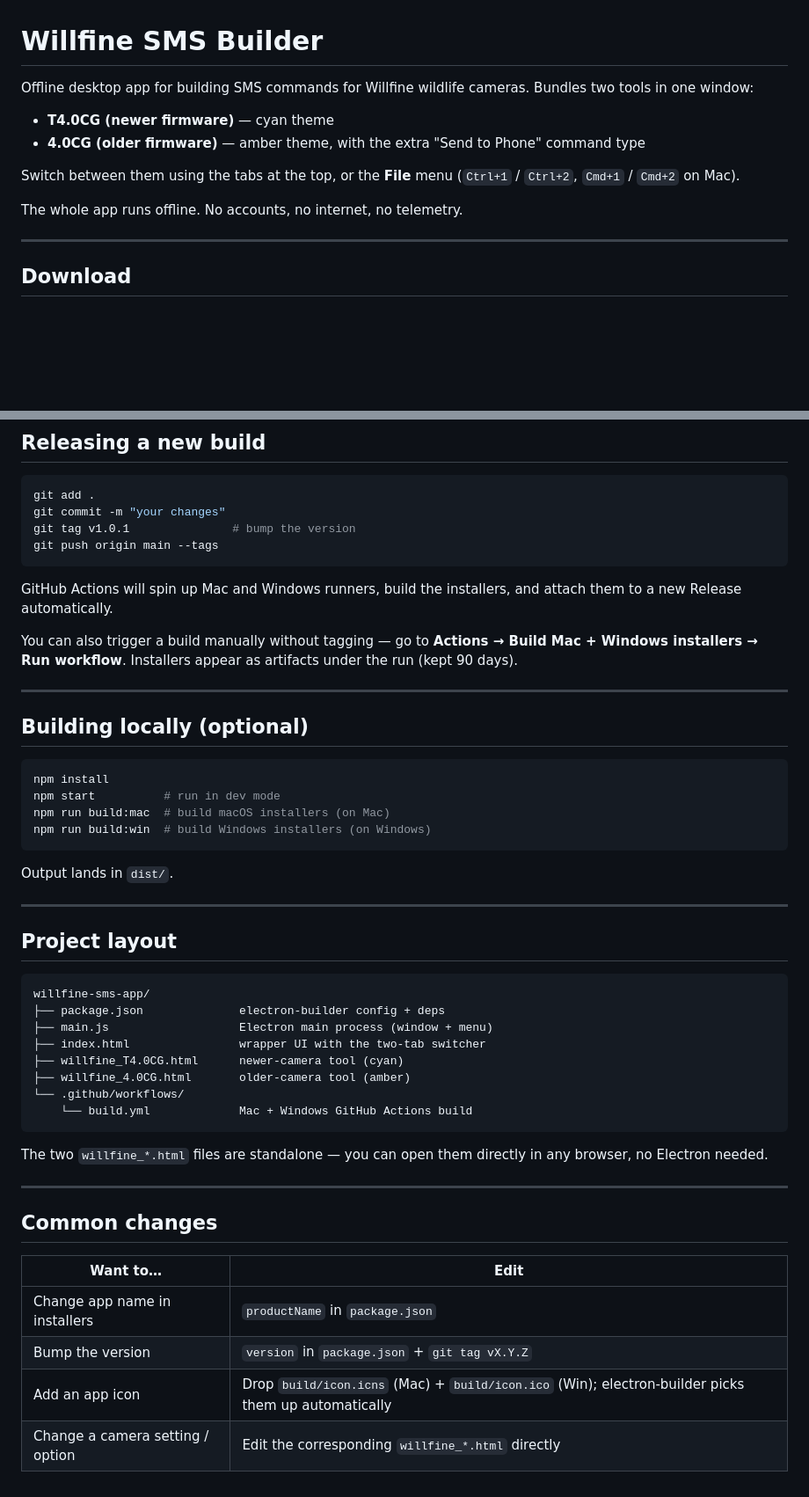
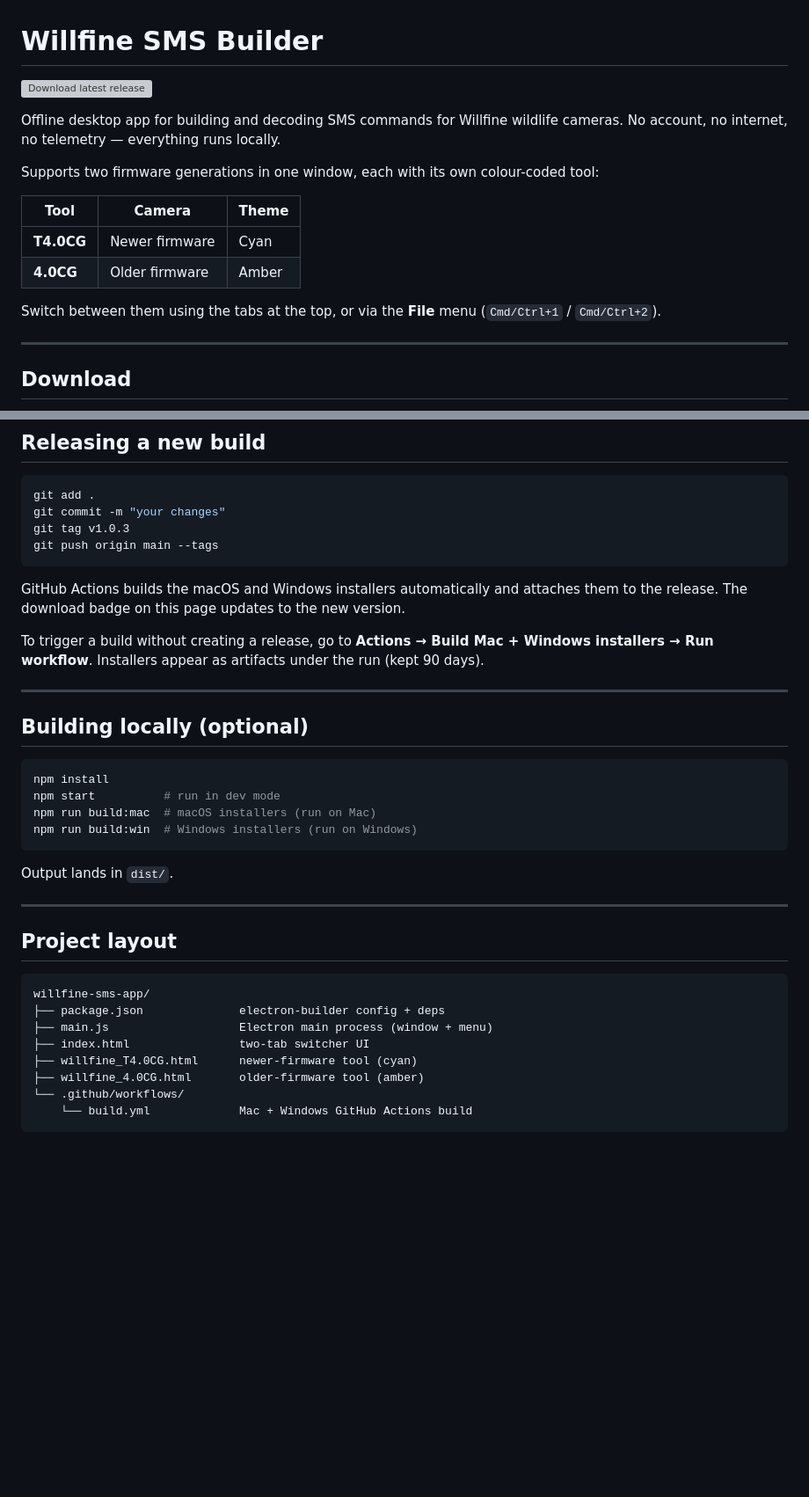
Before and after one commit to unilordgr/willfine-sms-builder, a Markdown page: README.md, 2 parts joined by grey strips. Shown at 88% size. GitHub-like rendering; blank space fills up the shorter version; grey boxes are pictures that could not be loaded.

````diff
--- a/README.md
+++ b/README.md
@@ -1,13 +1,17 @@
 # Willfine SMS Builder
 
-Offline desktop app for building SMS commands for Willfine wildlife cameras. Bundles two tools in one window:
+[![Download latest release](https://img.shields.io/github/v/release/unilordgr/willfine-sms-builder?label=Download&style=for-the-badge&color=brightgreen)](https://github.com/unilordgr/willfine-sms-builder/releases/latest)
 
-- **T4.0CG (newer firmware)** — cyan theme
-- **4.0CG (older firmware)** — amber theme, with the extra "Send to Phone" command type
+Offline desktop app for building and decoding SMS commands for Willfine wildlife cameras. No account, no internet, no telemetry — everything runs locally.
 
-Switch between them using the tabs at the top, or the **File** menu (`Ctrl+1` / `Ctrl+2`, `Cmd+1` / `Cmd+2` on Mac).
+Supports two firmware generations in one window, each with its own colour-coded tool:
 
-The whole app runs offline. No accounts, no internet, no telemetry.
+| Tool | Camera | Theme |
+|------|--------|-------|
+| **T4.0CG** | Newer firmware | Cyan |
+| **4.0CG** | Older firmware | Amber |
+
+Switch between them using the tabs at the top, or via the **File** menu (`Cmd/Ctrl+1` / `Cmd/Ctrl+2`).
 
 ---
 
@@ -36,13 +158,13 @@ The app isn't code-signed (would cost ~$100/year per platform), so the first tim
 ```bash
 git add .
 git commit -m "your changes"
-git tag v1.0.1               # bump the version
+git tag v1.0.3
 git push origin main --tags
 ```
 
-GitHub Actions will spin up Mac and Windows runners, build the installers, and attach them to a new Release automatically.
+GitHub Actions builds the macOS and Windows installers automatically and attaches them to the release. The download badge on this page updates to the new version.
 
-You can also trigger a build manually without tagging — go to **Actions → Build Mac + Windows installers → Run workflow**. Installers appear as artifacts under the run (kept 90 days).
+To trigger a build without creating a release, go to **Actions → Build Mac + Windows installers → Run workflow**. Installers appear as artifacts under the run (kept 90 days).
 
 ---
 
@@ -51,8 +173,8 @@ You can also trigger a build manually without tagging — go to **Actions → Bu
 ```bash
 npm install
 npm start          # run in dev mode
-npm run build:mac  # build macOS installers (on Mac)
-npm run build:win  # build Windows installers (on Windows)
+npm run build:mac  # macOS installers (run on Mac)
+npm run build:win  # Windows installers (run on Windows)
 ```
 
 Output lands in `dist/`.
@@ -65,22 +187,9 @@ Output lands in `dist/`.
 willfine-sms-app/
 ├── package.json              electron-builder config + deps
 ├── main.js                   Electron main process (window + menu)
-├── index.html                wrapper UI with the two-tab switcher
-├── willfine_T4.0CG.html      newer-camera tool (cyan)
-├── willfine_4.0CG.html       older-camera tool (amber)
+├── index.html                two-tab switcher UI
+├── willfine_T4.0CG.html      newer-firmware tool (cyan)
+├── willfine_4.0CG.html       older-firmware tool (amber)
 └── .github/workflows/
     └── build.yml             Mac + Windows GitHub Actions build
 ```
-
-The two `willfine_*.html` files are standalone — you can open them directly in any browser, no Electron needed.
-
----
-
-## Common changes
-
-| Want to…                          | Edit                                            |
-|-----------------------------------|-------------------------------------------------|
-| Change app name in installers     | `productName` in `package.json`                 |
-| Bump the version                  | `version` in `package.json` + `git tag vX.Y.Z` |
-| Add an app icon                   | Drop `build/icon.icns` (Mac) + `build/icon.ico` (Win); electron-builder picks them up automatically |
-| Change a camera setting / option  | Edit the corresponding `willfine_*.html` directly |
````
Also changed, not shown: other parts of README.md (+126 -8 lines).
